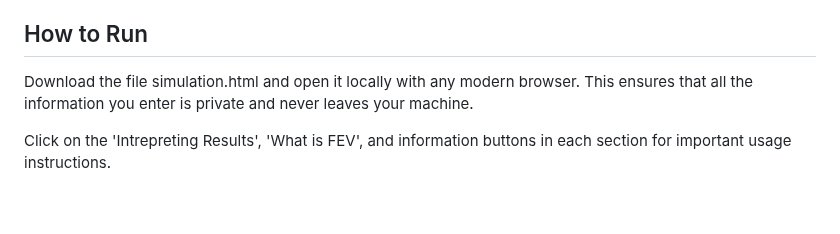
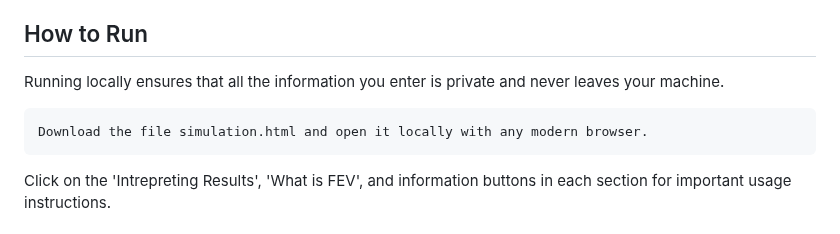
Before and after one commit to billpottle/financial_simulator, a Markdown page: README.md, the part around the change. Drawn GitHub-style; blank space fills up the shorter version.

````diff
--- a/README.md
+++ b/README.md
@@ -7,8 +7,11 @@ A major financial goal that many people have is being able to afford to retire,
 
 ## How to Run
 
-Download the file simulation.html and open it locally with any modern browser. This ensures that all the information you enter is private and never leaves your machine.
+Running locally ensures that all the information you enter is private and never leaves your machine.
 
+```
+Download the file simulation.html and open it locally with any modern browser.
+```
 Click on the 'Intrepreting Results', 'What is FEV', and information buttons in each section for important usage instructions.
 
 ## Results
````
